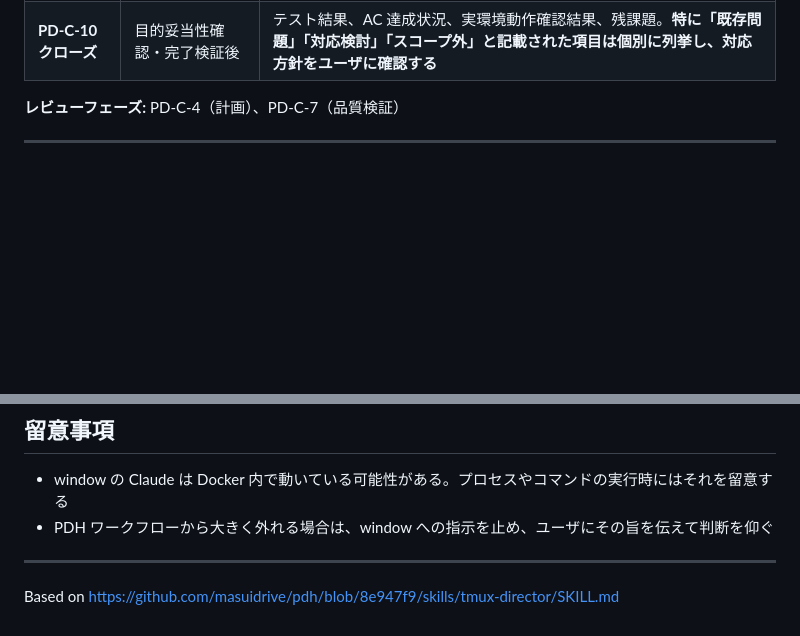
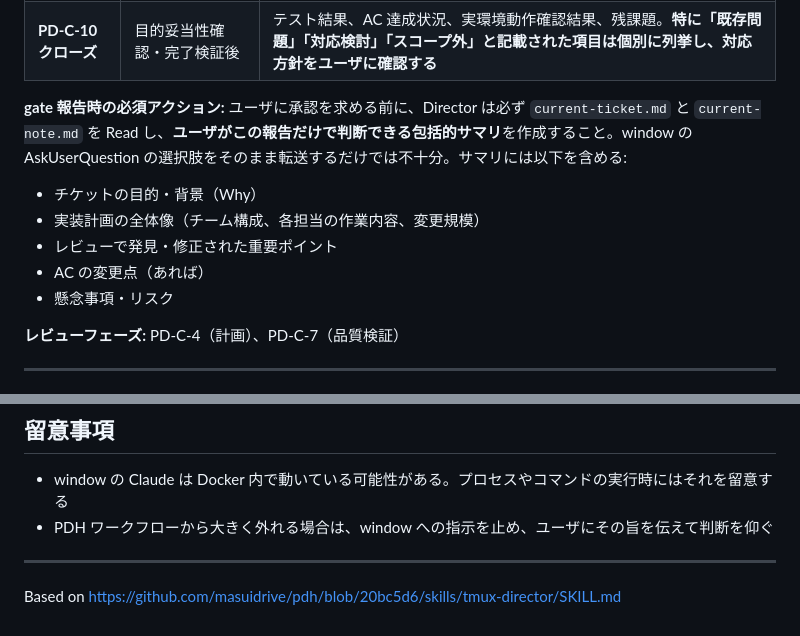
Before and after one commit to masuidrive/pdh, a Markdown page: skills/tmux-director/SKILL.md, 2 parts joined by grey strips. GitHub-like rendering; blank space fills up the shorter version.

Commit message:
tmux-director: gate報告時にチケット・ノートから包括的サマリを作成する指示を追加
Why: ユーザが計画/実装の承認判断をする際、windowのAskUserQuestion転送だけでは
情報不足。Director がチケットの目的・計画全体像・レビュー修正点・懸念事項を
まとめた包括的サマリを提示すべき。

What: gate報告テーブルの後に必須アクションとして、current-ticket.md/current-note.md
を Read して包括的サマリを作成する指示を追加。

Co-Authored-By: Claude Opus 4.6 (1M context) <noreply@anthropic.com>

```diff
--- a/skills/tmux-director/SKILL.md
+++ b/skills/tmux-director/SKILL.md
@@ -78,6 +78,13 @@ C-1 開始前 → C-2 調査 → C-3 計画 → C-4 レビュー → **C-5 実
 |---|---|---|
 | **PD-C-5 実装承認** | 計画レビュー完了後、実装開始前 | 計画内容（設計判断、ファイル変更計画、E2E テスト手順、懸念事項） |
 | **PD-C-10 クローズ** | 目的妥当性確認・完了検証後 | テスト結果、AC 達成状況、実環境動作確認結果、残課題。**特に「既存問題」「対応検討」「スコープ外」と記載された項目は個別に列挙し、対応方針をユーザに確認する** |
+
+**gate 報告時の必須アクション:** ユーザに承認を求める前に、Director は必ず `current-ticket.md` と `current-note.md` を Read し、**ユーザがこの報告だけで判断できる包括的サマリ**を作成すること。window の AskUserQuestion の選択肢をそのまま転送するだけでは不十分。サマリには以下を含める:
+- チケットの目的・背景（Why）
+- 実装計画の全体像（チーム構成、各担当の作業内容、変更規模）
+- レビューで発見・修正された重要ポイント
+- AC の変更点（あれば）
+- 懸念事項・リスク
 
 **レビューフェーズ:** PD-C-4（計画）、PD-C-7（品質検証）
 
@@ -326,4 +333,4 @@ window が是正指示を **2回送っても同じ問題を繰り返す** 場合
 - PDH ワークフローから大きく外れる場合は、window への指示を止め、ユーザにその旨を伝えて判断を仰ぐ
 
 ---
-Based on https://github.com/masuidrive/pdh/blob/8e947f9/skills/tmux-director/SKILL.md
+Based on https://github.com/masuidrive/pdh/blob/20bc5d6/skills/tmux-director/SKILL.md
```
